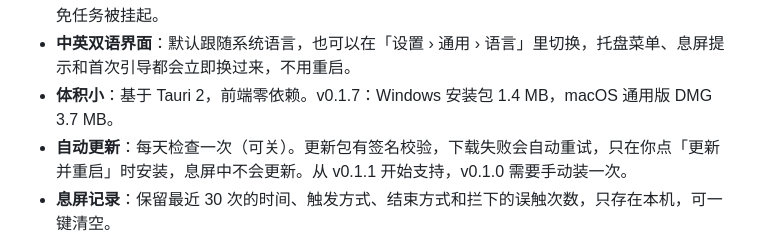
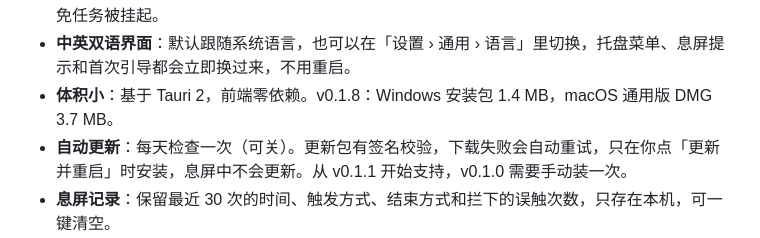
Before and after one commit to hongfaqiu/blankrun, a Markdown page: README.zh-CN.md, the part around the change. Drawn GitHub-style.

Commit message:
README: v0.1.8 sizes

```diff
--- a/README.zh-CN.md
+++ b/README.zh-CN.md
@@ -33,7 +33,7 @@
 - **键盘背光**：macOS 上一起关掉。用的是私有接口，运行时先探测，不可用时自动跳过。
 - **Windows Modern Standby**：检测到关屏会让机器进入低功耗待机的机型时，改用全黑遮罩，避免任务被挂起。
 - **中英双语界面**：默认跟随系统语言，也可以在「设置 › 通用 › 语言」里切换，托盘菜单、息屏提示和首次引导都会立即换过来，不用重启。
-- **体积小**：基于 Tauri 2，前端零依赖。v0.1.7：Windows 安装包 1.4 MB，macOS 通用版 DMG 3.7 MB。
+- **体积小**：基于 Tauri 2，前端零依赖。v0.1.8：Windows 安装包 1.4 MB，macOS 通用版 DMG 3.7 MB。
 - **自动更新**：每天检查一次（可关）。更新包有签名校验，下载失败会自动重试，只在你点「更新并重启」时安装，息屏中不会更新。从 v0.1.1 开始支持，v0.1.0 需要手动装一次。
 - **息屏记录**：保留最近 30 次的时间、触发方式、结束方式和拦下的误触次数，只存在本机，可一键清空。
 - **本地运行**：除了每天一次检查更新，不联网，不上传任何数据。
```
Also changed, not shown: README.md (+1 -1 lines).
